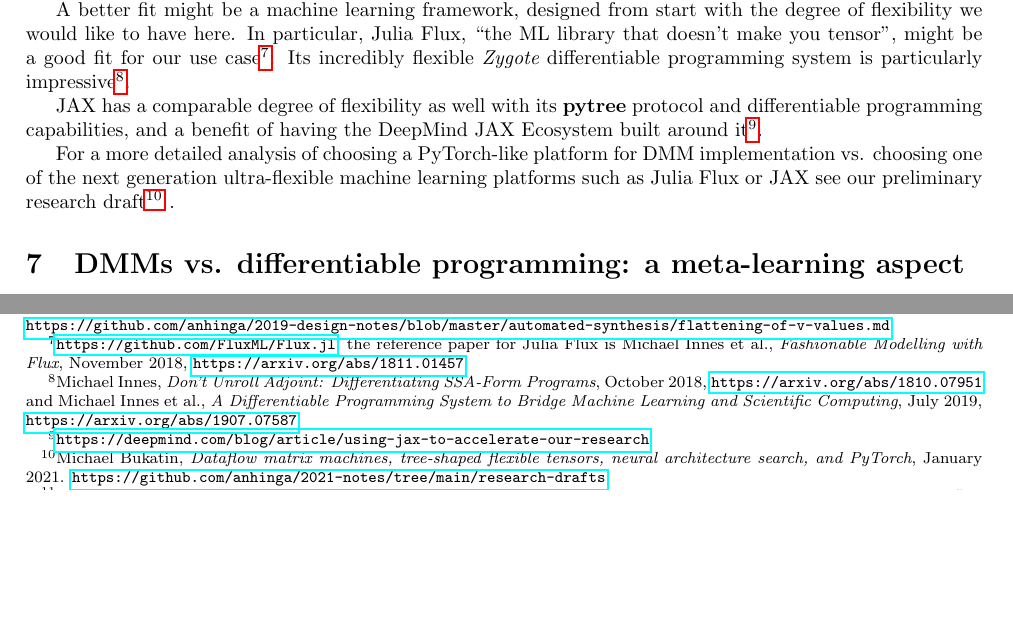
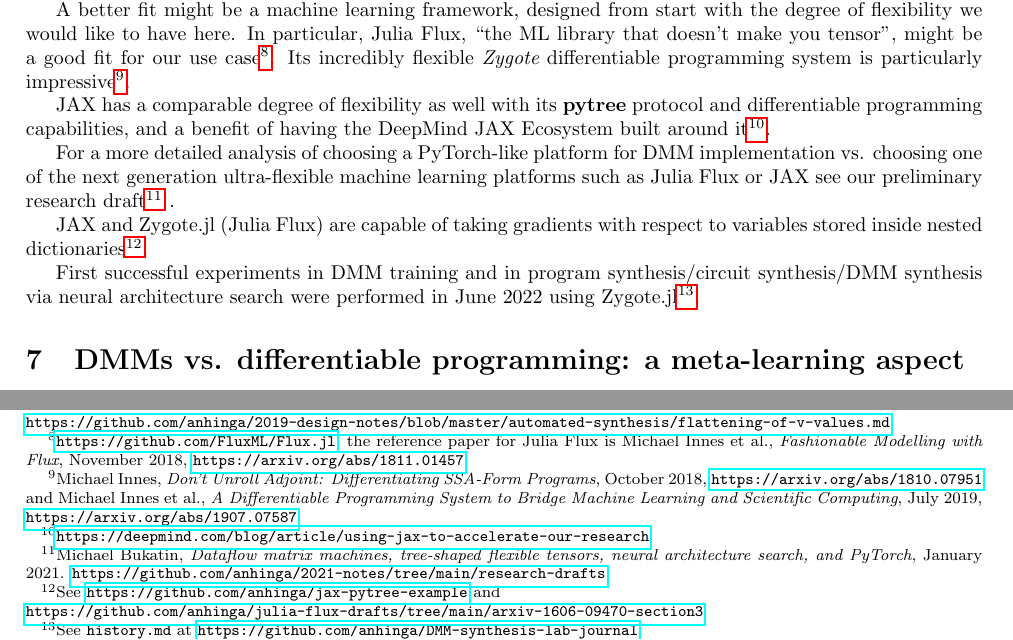
Before and after one commit to anhinga/2021-notes, a LaTeX paper (research-agenda/dmm-collaborative-research-agenda.tex): two parts of page 5 of 8, joined at a grey line, cut so that both start at the same text, the shorter picture padded with empty space. Compiled offline with pdfLaTeX.

Commit message:
version 2.4 reflecting our first success in DMM synthesis

```diff
--- a/research-agenda/dmm-collaborative-research-agenda.tex
+++ b/research-agenda/dmm-collaborative-research-agenda.tex
@@ -337,6 +341,15 @@ machine learning platforms such as Julia Flux or JAX see our preliminary researc
 draft\footnote{Michael Bukatin, {\em Dataflow matrix machines, tree-shaped flexible tensors, neural architecture search,
 and PyTorch}, January 2021. \href{https://github.com/anhinga/2021-notes/tree/main/research-drafts}
 {\tt https://github.com/anhinga/2021-notes/tree/main/research-drafts}} .
+
+JAX and Zygote.jl (Julia Flux) are capable of taking gradients with respect to variables stored inside
+nested dictionaries\footnote{See \href{https://github.com/anhinga/jax-pytree-example}{\tt https://github.com/anhinga/jax-pytree-example}
+and\\ \href{https://github.com/anhinga/julia-flux-drafts/tree/main/arxiv-1606-09470-section3}
+{\tt https://github.com/anhinga/julia-flux-drafts/tree/main/arxiv-1606-09470-section3}}.
+
+First successful experiments in DMM training and in program synthesis/circuit synthesis/DMM synthesis via neural architecture search
+were performed in June 2022 using Zygote.jl\footnote{See {\tt history.md} at
+\href{https://github.com/anhinga/DMM-synthesis-lab-journal}{\tt https://github.com/anhinga/DMM-synthesis-lab-journal}}.
 
 \section{DMMs vs. differentiable programming: a meta-learning aspect}
 
```
Also changed, not shown: research-agenda/dmm-collaborative-research-agenda.tex (6 more changed lines).
